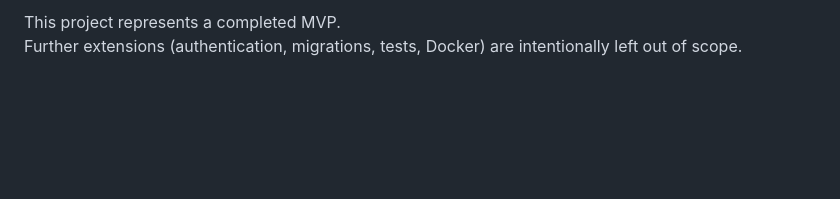
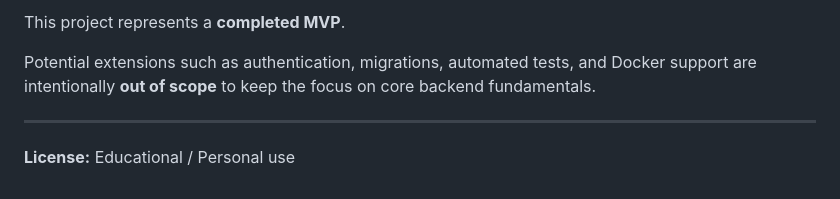
Before and after one commit to PL-Ticonsky/notes_app_mvp, a Markdown page: README.md, the part around one of its changes. Drawn GitHub-style; blank space fills up the shorter version.

```diff
--- a/README.md
+++ b/README.md
@@ -159,3 +175,8 @@ GET /health/db
 
-This project represents a completed MVP.
-Further extensions (authentication, migrations, tests, Docker) are intentionally left out of scope.
+This project represents a **completed MVP**.
+
+Potential extensions such as authentication, migrations, automated tests, and Docker support are intentionally **out of scope** to keep the focus on core backend fundamentals.
+
+---
+
+**License:** Educational / Personal use
```
Also changed, not shown: other parts of README.md (+81 -65 lines).
